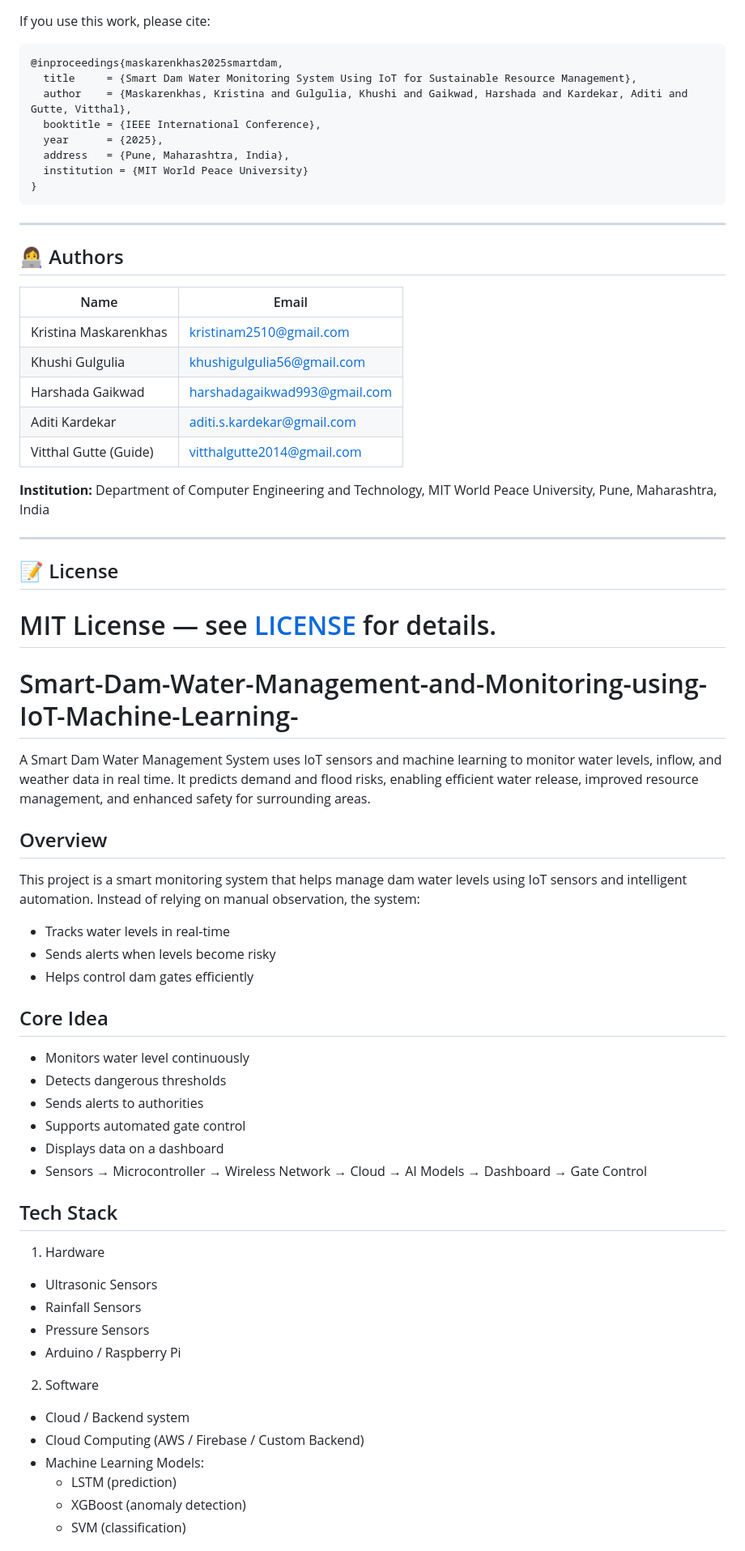
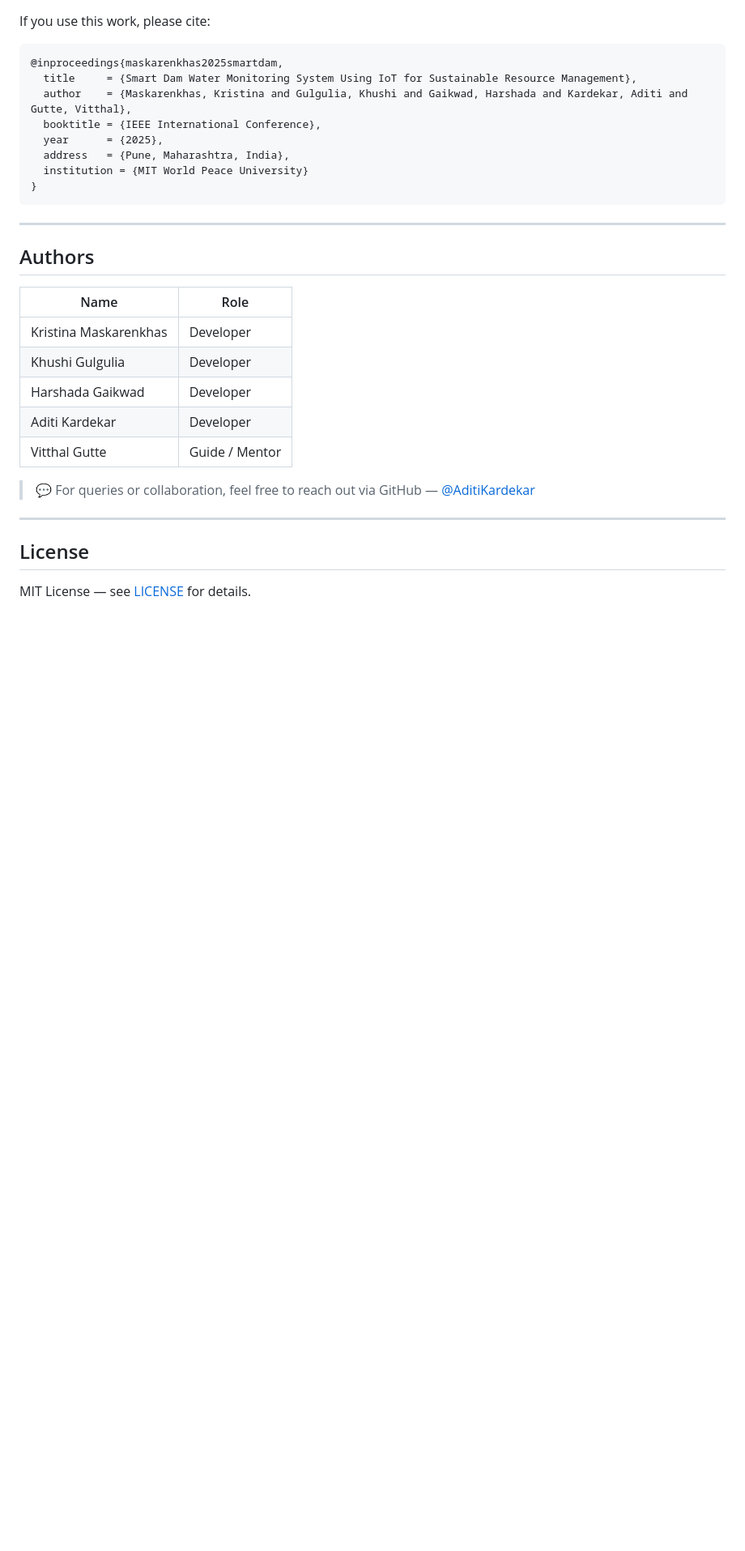
Before and after one commit to AditiKardekar/Smart-Dam-Water-Management-and-Monitoring-using-IoT-Machine-Learning-, a Markdown page: README.md, the part around one of its changes. Shown at 81% size. GitHub-like rendering; blank space fills up the shorter version.

Commit message:
Refactor README for clarity and formatting
Updated README to improve formatting and remove merge conflict markers.

```diff
--- a/README.md
+++ b/README.md
@@ -279,54 +276,20 @@ If you use this work, please cite:
 
 ---
 
-## 👩‍💻 Authors
+## Authors
 
-| Name | Email |
+| Name | Role |
 |---|---|
-| Kristina Maskarenkhas | kristinam2510@gmail.com |
-| Khushi Gulgulia | khushigulgulia56@gmail.com |
-| Harshada Gaikwad | harshadagaikwad993@gmail.com |
-| Aditi Kardekar | aditi.s.kardekar@gmail.com |
-| Vitthal Gutte (Guide) | vitthalgutte2014@gmail.com |
+| Kristina Maskarenkhas | Developer |
+| Khushi Gulgulia | Developer |
+| Harshada Gaikwad | Developer |
+| Aditi Kardekar | Developer |
+| Vitthal Gutte | Guide / Mentor |
 
-**Institution:** Department of Computer Engineering and Technology, MIT World Peace University, Pune, Maharashtra, India
+> 💬 For queries or collaboration, feel free to reach out via GitHub — [@AditiKardekar](https://github.com/AditiKardekar)
 
 ---
 
-## 📝 License
+## License
 
 MIT License — see [LICENSE](LICENSE) for details.
-=======
-# Smart-Dam-Water-Management-and-Monitoring-using-IoT-Machine-Learning-
-A Smart Dam Water Management System uses IoT sensors and machine learning to monitor water levels, inflow, and weather data in real time. It predicts demand and flood risks, enabling efficient water release, improved resource management, and enhanced safety for surrounding areas.
-
-## Overview
-This project is a smart monitoring system that helps manage dam water levels using IoT sensors and intelligent automation.
-Instead of relying on manual observation, the system:
-- Tracks water levels in real-time
-- Sends alerts when levels become risky
-- Helps control dam gates efficiently
-
-## Core Idea
-- Monitors water level continuously
-- Detects dangerous thresholds
-- Sends alerts to authorities
-- Supports automated gate control
-- Displays data on a dashboard
-- Sensors → Microcontroller → Wireless Network → Cloud → AI Models → Dashboard → Gate Control
-
-## Tech Stack
-1. Hardware
-- Ultrasonic Sensors
-- Rainfall Sensors
-- Pressure Sensors
-- Arduino / Raspberry Pi
-
-2. Software
-- Cloud / Backend system
-- Cloud Computing (AWS / Firebase / Custom Backend)
-- Machine Learning Models:
-  - LSTM (prediction)
-  - XGBoost (anomaly detection)
-  - SVM (classification)
-
```
Also changed, not shown: other parts of README.md (+14 -41 lines).
